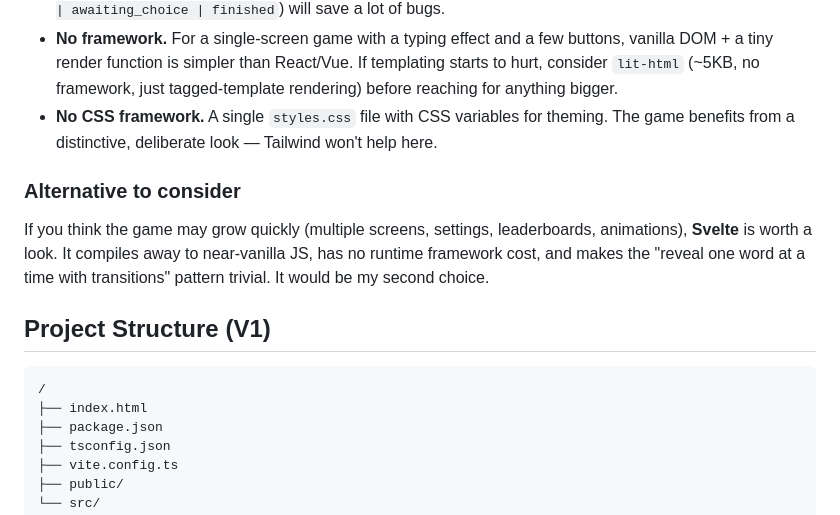
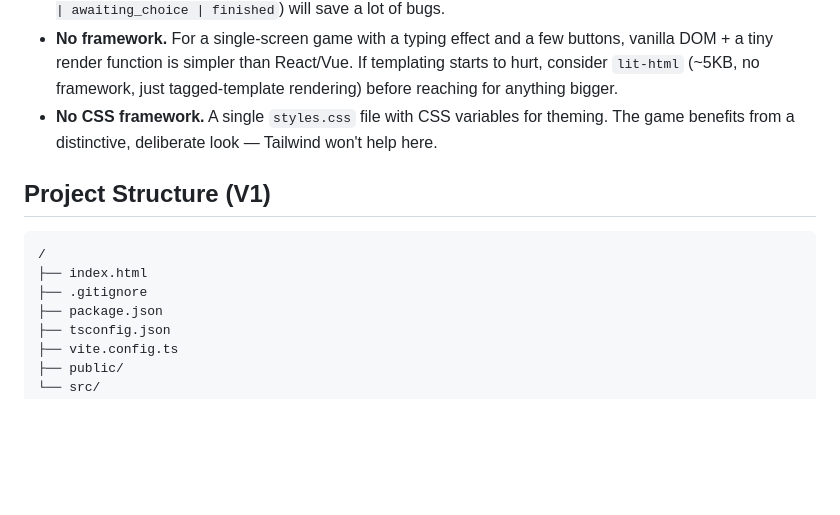
Before and after one commit to abacatogames/next-token-please, a Markdown page: PROJECT.md, the part around the change. GitHub-like rendering; blank space fills up the shorter version.

````diff
--- a/PROJECT.md
+++ b/PROJECT.md
@@ -38,15 +38,12 @@ Notes on the stack choice:
 - **No framework.** For a single-screen game with a typing effect and a few buttons, vanilla DOM + a tiny render function is simpler than React/Vue. If templating starts to hurt, consider `lit-html` (~5KB, no framework, just tagged-template rendering) before reaching for anything bigger.
 - **No CSS framework.** A single `styles.css` file with CSS variables for theming. The game benefits from a distinctive, deliberate look — Tailwind won't help here.
 
-### Alternative to consider
-
-If you think the game may grow quickly (multiple screens, settings, leaderboards, animations), **Svelte** is worth a look. It compiles away to near-vanilla JS, has no runtime framework cost, and makes the "reveal one word at a time with transitions" pattern trivial. It would be my second choice.
-
 ## Project Structure (V1)
 
 ```
 /
 ├── index.html
+├── .gitignore
 ├── package.json
 ├── tsconfig.json
 ├── vite.config.ts
````
